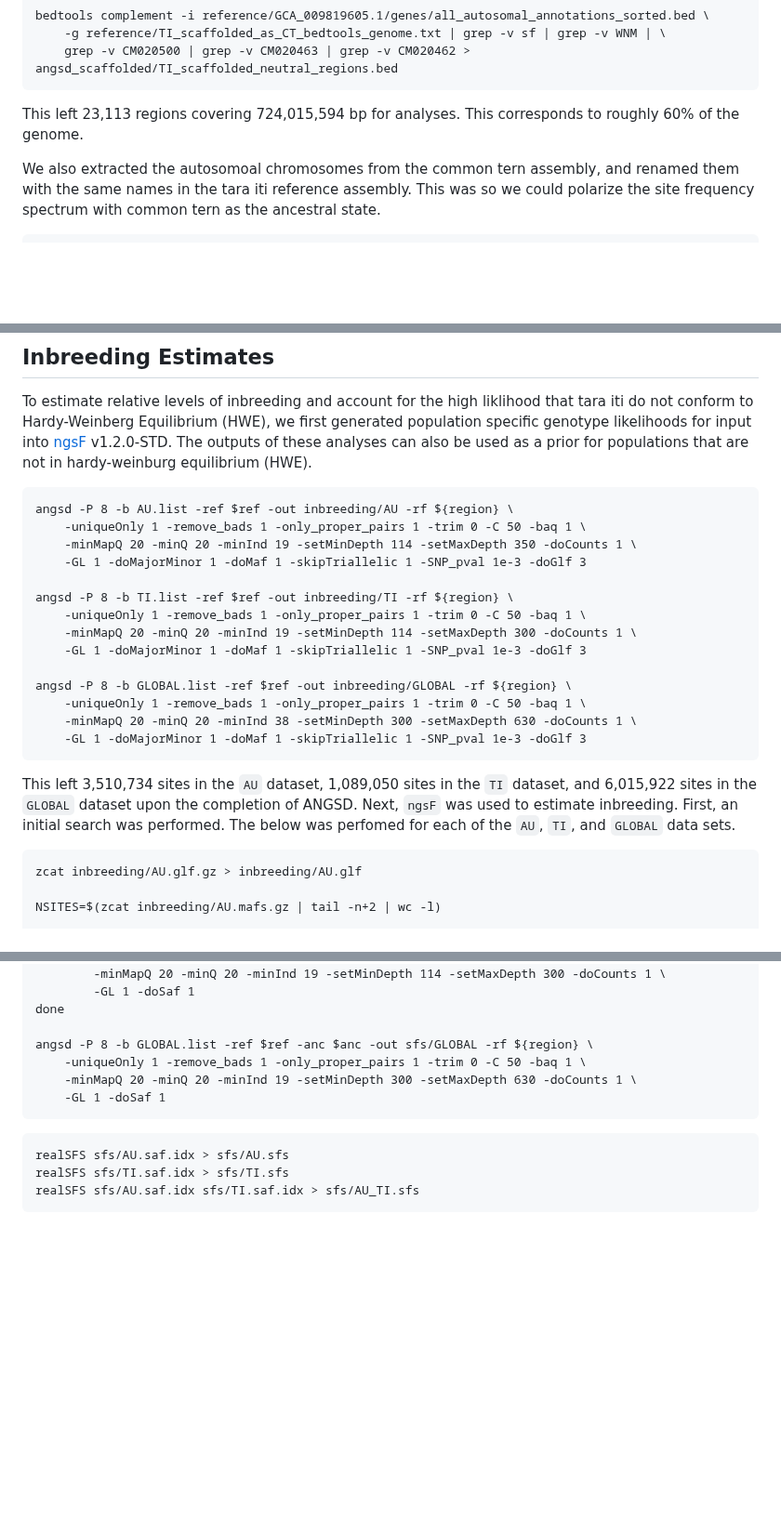
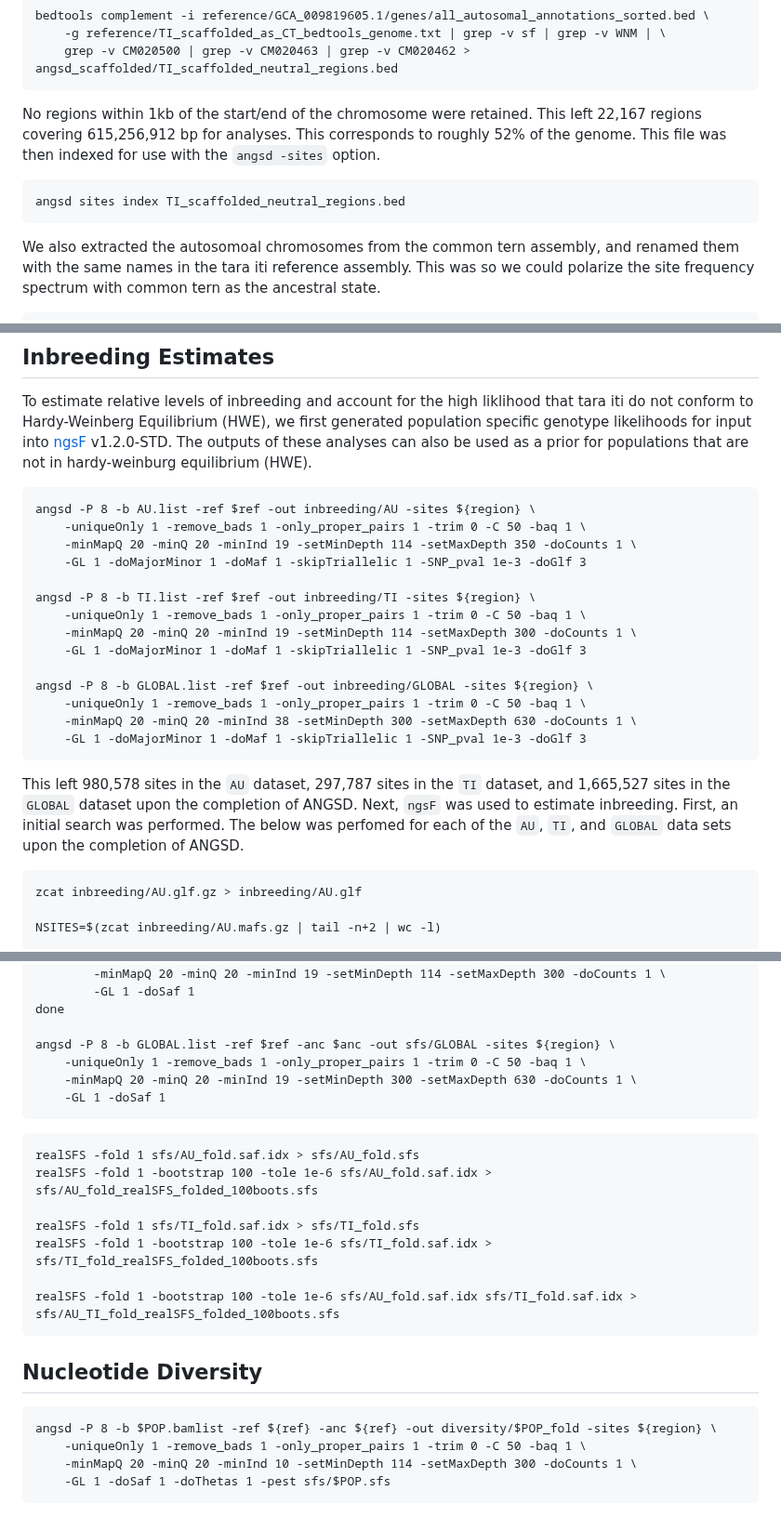
Before and after one commit to janawold1/2026_S_nereis_Cons_Gen, a Markdown page: 03_ANGSD.md, 3 parts joined by grey strips. Shown at 93% size. Drawn GitHub-style; blank space fills up the shorter version.

````diff
--- a/03_ANGSD.md
+++ b/03_ANGSD.md
@@ -53,7 +53,10 @@ bedtools complement -i reference/GCA_009819605.1/genes/all_autosomal_annotations
     -g reference/TI_scaffolded_as_CT_bedtools_genome.txt | grep -v sf | grep -v WNM | \
     grep -v CM020500 | grep -v CM020463 | grep -v CM020462 > angsd_scaffolded/TI_scaffolded_neutral_regions.bed
 ```
-This left 23,113 regions covering 724,015,594 bp for analyses. This corresponds to roughly 60% of the genome.
+No regions within 1kb of the start/end of the chromosome were retained. This left 22,167 regions covering 615,256,912 bp for analyses. This corresponds to roughly 52% of the genome. This file was then indexed for use with the `angsd -sites` option.
+```
+angsd sites index TI_scaffolded_neutral_regions.bed
+```
 
 We also extracted the autosomoal chromosomes from the common tern assembly, and renamed them with the same names in the tara iti reference assembly. This was so we could polarize the site frequency spectrum with common tern as the ancestral state.
 ```
@@ -81,22 +84,22 @@ samtools faidx common_tern_subset.fasta.gz
 ## Inbreeding Estimates
 To estimate relative levels of inbreeding and account for the high liklihood that tara iti do not conform to Hardy-Weinberg Equilibrium (HWE), we first generated population specific genotype likelihoods for input into [ngsF](https://github.com/mfumagalli/ngsTools) v1.2.0-STD. The outputs of these analyses can also be used as a prior for populations that are not in hardy-weinburg equilibrium (HWE).
 ```
-angsd -P 8 -b AU.list -ref $ref -out inbreeding/AU -rf ${region} \
+angsd -P 8 -b AU.list -ref $ref -out inbreeding/AU -sites ${region} \
     -uniqueOnly 1 -remove_bads 1 -only_proper_pairs 1 -trim 0 -C 50 -baq 1 \
     -minMapQ 20 -minQ 20 -minInd 19 -setMinDepth 114 -setMaxDepth 350 -doCounts 1 \
     -GL 1 -doMajorMinor 1 -doMaf 1 -skipTriallelic 1 -SNP_pval 1e-3 -doGlf 3
 
-angsd -P 8 -b TI.list -ref $ref -out inbreeding/TI -rf ${region} \
+angsd -P 8 -b TI.list -ref $ref -out inbreeding/TI -sites ${region} \
     -uniqueOnly 1 -remove_bads 1 -only_proper_pairs 1 -trim 0 -C 50 -baq 1 \
     -minMapQ 20 -minQ 20 -minInd 19 -setMinDepth 114 -setMaxDepth 300 -doCounts 1 \
     -GL 1 -doMajorMinor 1 -doMaf 1 -skipTriallelic 1 -SNP_pval 1e-3 -doGlf 3
 
-angsd -P 8 -b GLOBAL.list -ref $ref -out inbreeding/GLOBAL -rf ${region} \
+angsd -P 8 -b GLOBAL.list -ref $ref -out inbreeding/GLOBAL -sites ${region} \
     -uniqueOnly 1 -remove_bads 1 -only_proper_pairs 1 -trim 0 -C 50 -baq 1 \
     -minMapQ 20 -minQ 20 -minInd 38 -setMinDepth 300 -setMaxDepth 630 -doCounts 1 \
     -GL 1 -doMajorMinor 1 -doMaf 1 -skipTriallelic 1 -SNP_pval 1e-3 -doGlf 3
 ```
-This left 3,510,734 sites in the `AU` dataset, 1,089,050 sites in the `TI` dataset, and 6,015,922 sites in the `GLOBAL` dataset upon the completion of ANGSD. Next, `ngsF` was used to estimate inbreeding. First, an initial search was performed. The below was perfomed for each of the `AU`, `TI`, and `GLOBAL` data sets.
+This left 980,578 sites in the `AU` dataset, 297,787 sites in the `TI` dataset, and 1,665,527 sites in the `GLOBAL` dataset upon the completion of ANGSD. Next, `ngsF` was used to estimate inbreeding. First, an initial search was performed. The below was perfomed for each of the `AU`, `TI`, and `GLOBAL` data sets upon the completion of ANGSD.
 ```
 zcat inbreeding/AU.glf.gz > inbreeding/AU.glf
 
@@ -191,14 +184,26 @@ for POP in AU TI
         -GL 1 -doSaf 1
 done
 
-angsd -P 8 -b GLOBAL.list -ref $ref -anc $anc -out sfs/GLOBAL -rf ${region} \
+angsd -P 8 -b GLOBAL.list -ref $ref -anc $anc -out sfs/GLOBAL -sites ${region} \
     -uniqueOnly 1 -remove_bads 1 -only_proper_pairs 1 -trim 0 -C 50 -baq 1 \
     -minMapQ 20 -minQ 20 -minInd 19 -setMinDepth 300 -setMaxDepth 630 -doCounts 1 \
     -GL 1 -doSaf 1
 ```
 
 ```
-realSFS sfs/AU.saf.idx > sfs/AU.sfs
-realSFS sfs/TI.saf.idx > sfs/TI.sfs
-realSFS sfs/AU.saf.idx sfs/TI.saf.idx > sfs/AU_TI.sfs
+realSFS -fold 1 sfs/AU_fold.saf.idx > sfs/AU_fold.sfs
+realSFS -fold 1 -bootstrap 100 -tole 1e-6 sfs/AU_fold.saf.idx > sfs/AU_fold_realSFS_folded_100boots.sfs
+
+realSFS -fold 1 sfs/TI_fold.saf.idx > sfs/TI_fold.sfs
+realSFS -fold 1 -bootstrap 100 -tole 1e-6 sfs/TI_fold.saf.idx > sfs/TI_fold_realSFS_folded_100boots.sfs
+
+realSFS -fold 1 -bootstrap 100 -tole 1e-6 sfs/AU_fold.saf.idx sfs/TI_fold.saf.idx > sfs/AU_TI_fold_realSFS_folded_100boots.sfs
 ```
+## Nucleotide Diversity
+
+```
+angsd -P 8 -b $POP.bamlist -ref ${ref} -anc ${ref} -out diversity/$POP_fold -sites ${region} \
+    -uniqueOnly 1 -remove_bads 1 -only_proper_pairs 1 -trim 0 -C 50 -baq 1 \
+    -minMapQ 20 -minQ 20 -minInd 10 -setMinDepth 114 -setMaxDepth 300 -doCounts 1 \
+    -GL 1 -doSaf 1 -doThetas 1 -pest sfs/$POP.sfs
+```
````
Also changed, not shown: other parts of 03_ANGSD.md (+31 -41 lines), 02_SV_discovery_and_genotyping.md (+6 -3 lines).
